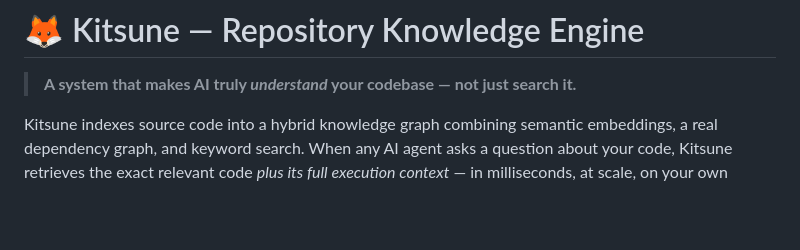
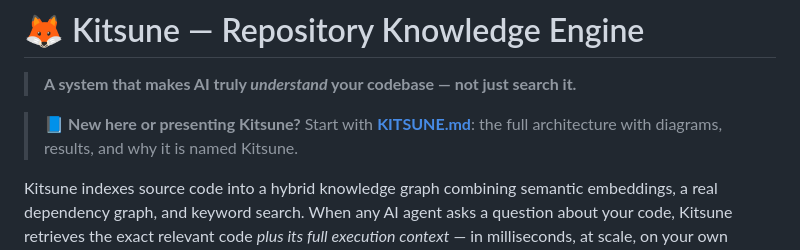
Before and after one commit to SayantanBong007/-Kitsune, a Markdown page: README.md, the part around the change. Rendered like a GitHub page; blank space fills up the shorter version.

Commit message:
Add KITSUNE.md: presentation guide with architecture diagrams, results and the name

```diff
--- a/README.md
+++ b/README.md
@@ -1,6 +1,9 @@
 # 🦊 Kitsune — Repository Knowledge Engine
 
 > **A system that makes AI truly *understand* your codebase — not just search it.**
+
+> 📘 **New here or presenting Kitsune?** Start with **[KITSUNE.md](KITSUNE.md)**: the full
+> architecture with diagrams, results, and why it is named Kitsune.
 
 Kitsune indexes source code into a hybrid knowledge graph combining semantic embeddings,
 a real dependency graph, and keyword search. When any AI agent asks a question about your
```
Also changed, not shown: KITSUNE.md (added, +394 -0 lines).
